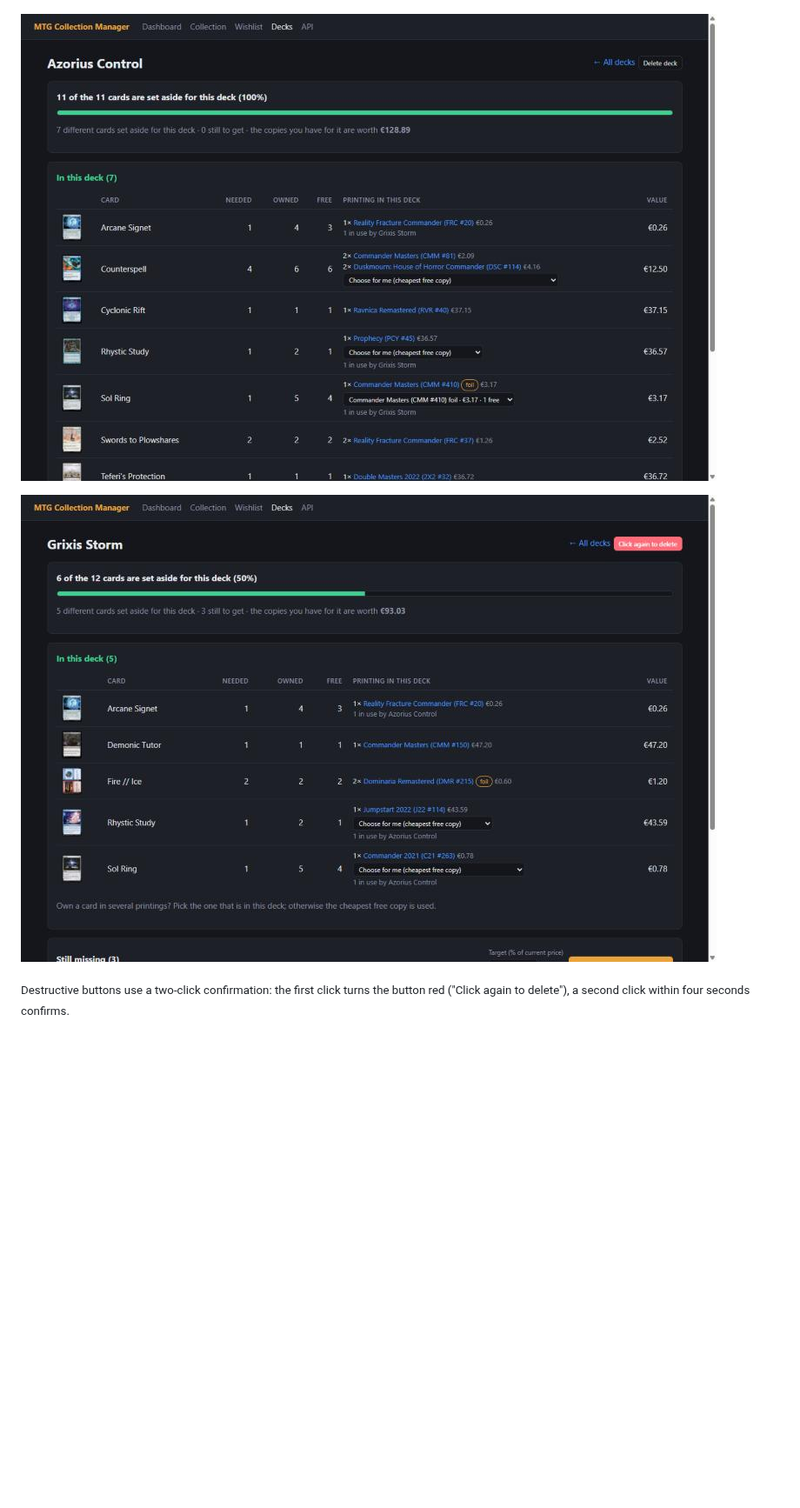
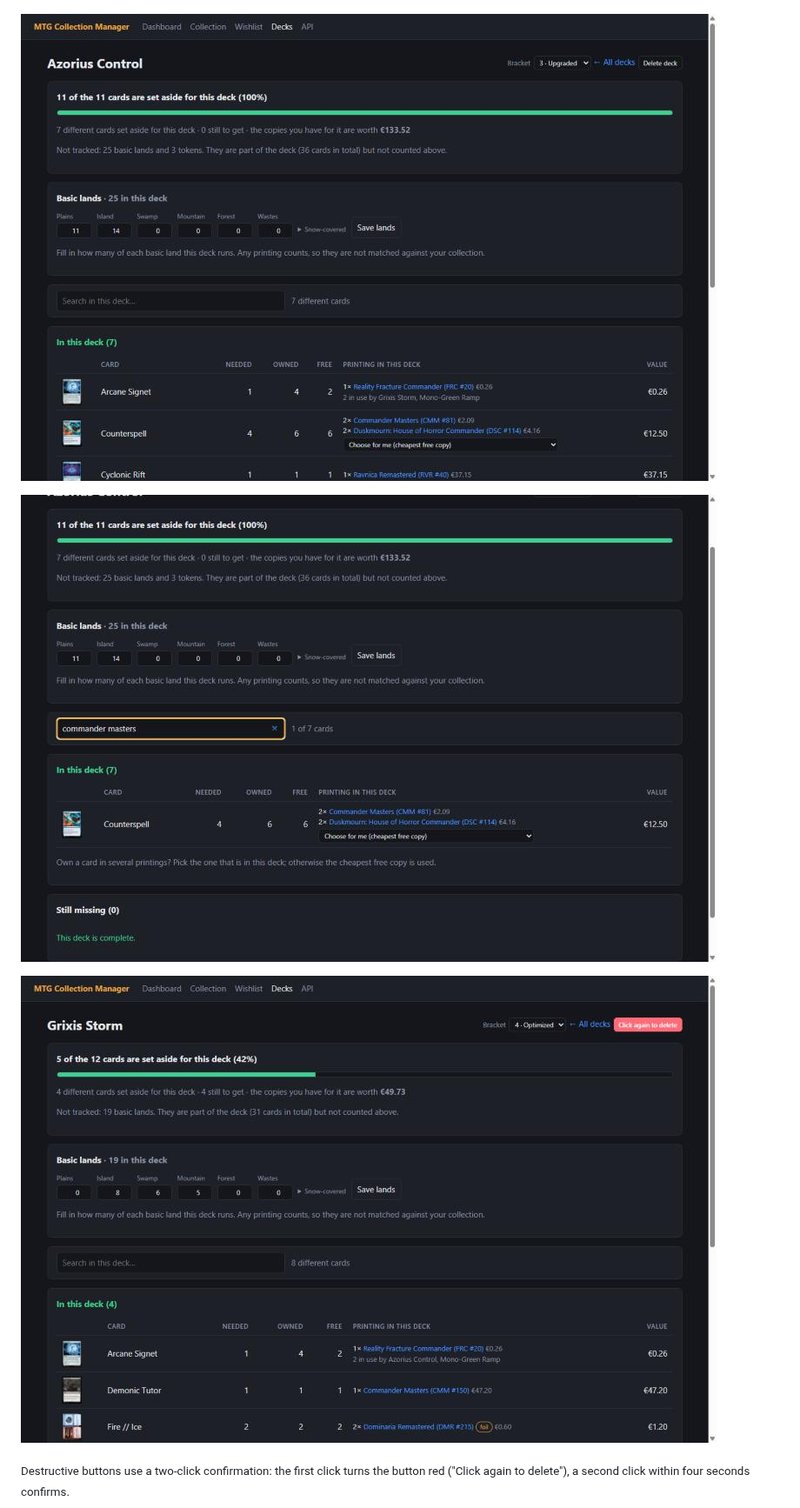
Before and after one commit to Cak3IsLov3/MTG-Collection-Manager, a Markdown page: README.md, the part around one of its changes. Shown at 87% size. Rendered like a GitHub page; pictures changed too: docs/deck-delete.jpg, docs/deck-search.jpg (added), docs/deck.jpg; blank space fills up the shorter version.

```diff
--- a/README.md
+++ b/README.md
@@ -21,7 +21,9 @@ price.
 
 ![Searching the collection: four versions of Sol Ring, told apart by set and card number](docs/collection-search.jpg)
 
-![A saved deck: the printing each card uses, a choice of printing where you own several, and the deck's value](docs/deck.jpg)
+![A saved deck: its bracket, basic lands per land, search, and the printing each card uses](docs/deck.jpg)
+
+![Searching inside a deck on a set name](docs/deck-search.jpg)
 
 ![Deleting a deck asks for a second click instead of a pop-up](docs/deck-delete.jpg)
 
```
Also changed, not shown: other parts of README.md (+9 -3 lines), docs/decks.jpg, 9 other files.
